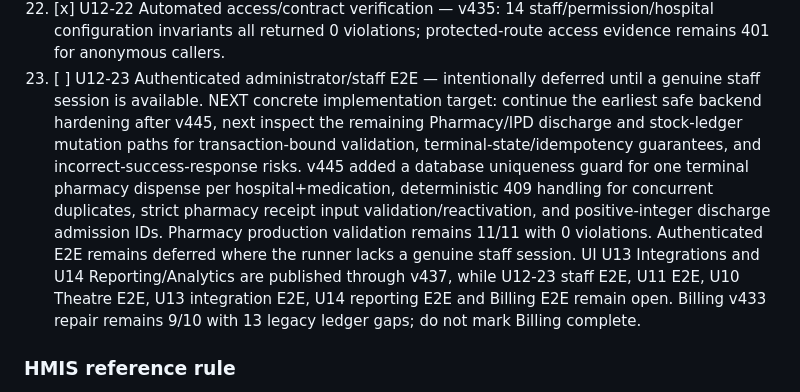
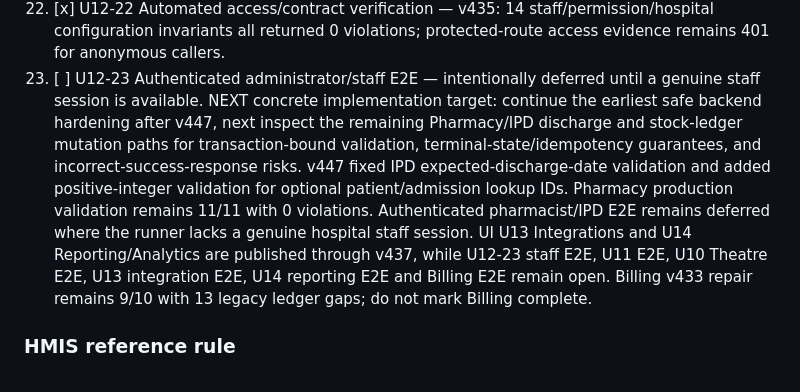
Before and after one commit to rakeshnew4/medsystem, a Markdown page: agents/CONTINUE_WORK.md, the part around the change. Drawn GitHub-style.

```diff
--- a/agents/CONTINUE_WORK.md
+++ b/agents/CONTINUE_WORK.md
@@ -110,7 +110,7 @@ Inventory backend safety was already verified before this UI pass: fixed-asset v
 21. [ ] U12-21 Documentation/test pass.
 22. [x] U12-22 Automated access/contract verification — v435: 14 staff/permission/hospital configuration invariants all returned 0 violations; protected-route access evidence remains 401 for anonymous callers.
 23. [ ] U12-23 Authenticated administrator/staff E2E — intentionally deferred until a genuine staff session is available.
-NEXT concrete implementation target: continue the earliest safe backend hardening after v445, next inspect the remaining Pharmacy/IPD discharge and stock-ledger mutation paths for transaction-bound validation, terminal-state/idempotency guarantees, and incorrect-success-response risks. v445 added a database uniqueness guard for one terminal pharmacy dispense per hospital+medication, deterministic 409 handling for concurrent duplicates, strict pharmacy receipt input validation/reactivation, and positive-integer discharge admission IDs. Pharmacy production validation remains 11/11 with 0 violations. Authenticated E2E remains deferred where the runner lacks a genuine staff session. UI U13 Integrations and U14 Reporting/Analytics are published through v437, while U12-23 staff E2E, U11 E2E, U10 Theatre E2E, U13 integration E2E, U14 reporting E2E and Billing E2E remain open. Billing v433 repair remains 9/10 with 13 legacy ledger gaps; do not mark Billing complete.
+NEXT concrete implementation target: continue the earliest safe backend hardening after v447, next inspect the remaining Pharmacy/IPD discharge and stock-ledger mutation paths for transaction-bound validation, terminal-state/idempotency guarantees, and incorrect-success-response risks. v447 fixed IPD expected-discharge-date validation and added positive-integer validation for optional patient/admission lookup IDs. Pharmacy production validation remains 11/11 with 0 violations. Authenticated pharmacist/IPD E2E remains deferred where the runner lacks a genuine hospital staff session. UI U13 Integrations and U14 Reporting/Analytics are published through v437, while U12-23 staff E2E, U11 E2E, U10 Theatre E2E, U13 integration E2E, U14 reporting E2E and Billing E2E remain open. Billing v433 repair remains 9/10 with 13 legacy ledger gaps; do not mark Billing complete.
 
 ### HMIS reference rule
 For every U12 increment, inspect the relevant HMIS staff/privilege/configuration/audit code before implementation. Current references include `Privileges.java`, `UserPrivilageController.java`, `ConfigOption.java`, `ConfigOptionController.java`, `AuditEventController.java`, and `all_audit_events.xhtml`. Do not invent privilege categories, configuration semantics or audit behavior without checking the repository.
```
Also changed, not shown: public/HMIS_CAREFLOW_PLAN.md (+1 -1 lines), public/HMIS_CAREFLOW_STAFF_TEST_CASES.md (+1 -1 lines).
